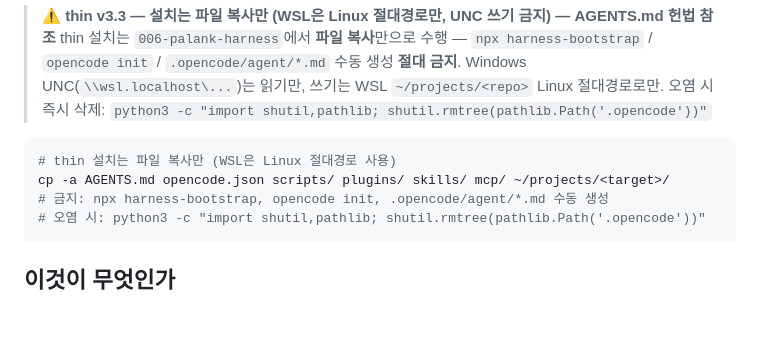
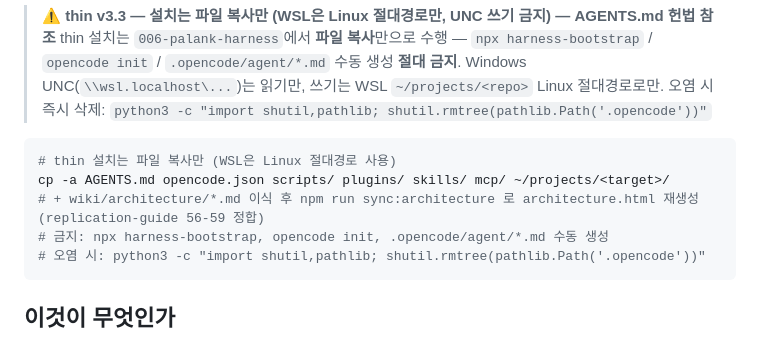
Before and after one commit to PALAN-K/palank-harness, a Markdown page: README.md, the part around the change. GitHub-like rendering; blank space fills up the shorter version.

Commit message:
docs(readme): thin 6종 복사문에 architecture 재생성 1줄 보정 [verify PASS]

````diff
--- a/README.md
+++ b/README.md
@@ -7,6 +7,7 @@
 ```bash
 # thin 설치는 파일 복사만 (WSL은 Linux 절대경로 사용)
 cp -a AGENTS.md opencode.json scripts/ plugins/ skills/ mcp/ ~/projects/<target>/
+# + wiki/architecture/*.md 이식 후 npm run sync:architecture 로 architecture.html 재생성 (replication-guide 56-59 정합)
 # 금지: npx harness-bootstrap, opencode init, .opencode/agent/*.md 수동 생성
 # 오염 시: python3 -c "import shutil,pathlib; shutil.rmtree(pathlib.Path('.opencode'))"
 ```
````
